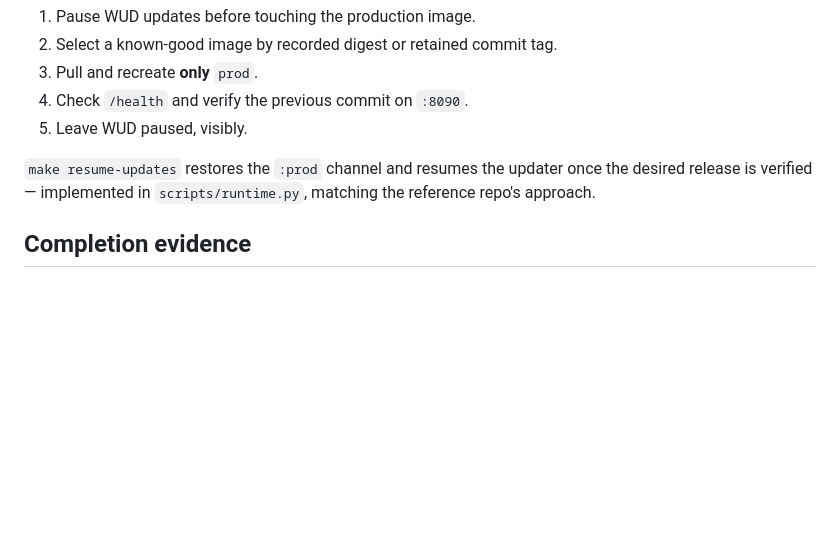
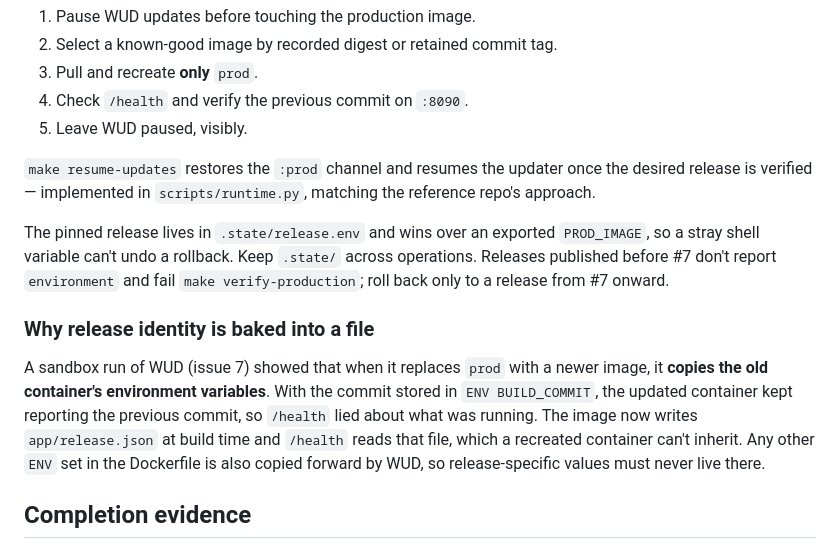
Before and after one commit to mcbridgeee/is373-ci-cd, a Markdown page: docs/ci-cd.md, the part around the change. GitHub-like rendering; blank space fills up the shorter version.

Commit message:
docs: document the lifecycle commands and WUD's environment copying (#7)
Co-Authored-By: Claude Opus 5.5 <noreply@anthropic.com>
Claude-Session: https://claude.ai/code/session_01CymyuBAPUq5hnymTY2zpz2

```diff
--- a/docs/ci-cd.md
+++ b/docs/ci-cd.md
@@ -68,6 +68,12 @@ The updater must preserve `prod`'s port, environment, health check, and restart
 
 `make resume-updates` restores the `:prod` channel and resumes the updater once the desired release is verified — implemented in `scripts/runtime.py`, matching the reference repo's approach.
 
+The pinned release lives in `.state/release.env` and wins over an exported `PROD_IMAGE`, so a stray shell variable can't undo a rollback. Keep `.state/` across operations. Releases published before #7 don't report `environment` and fail `make verify-production`; roll back only to a release from #7 onward.
+
+### Why release identity is baked into a file
+
+A sandbox run of WUD (issue 7) showed that when it replaces `prod` with a newer image, it **copies the old container's environment variables**. With the commit stored in `ENV BUILD_COMMIT`, the updated container kept reporting the previous commit, so `/health` lied about what was running. The image now writes `app/release.json` at build time and `/health` reads that file, which a recreated container can't inherit. Any other `ENV` set in the Dockerfile is also copied forward by WUD, so release-specific values must never live there.
+
 ## Completion evidence
 
 For the deployment issue: record the workflow URL, commit, published digest, WUD update evidence, and the `/health` response from `:8090`. A green publishing run alone is not deployment evidence.
```
Also changed, not shown: CONTRIBUTING.md (+8 -4 lines).
